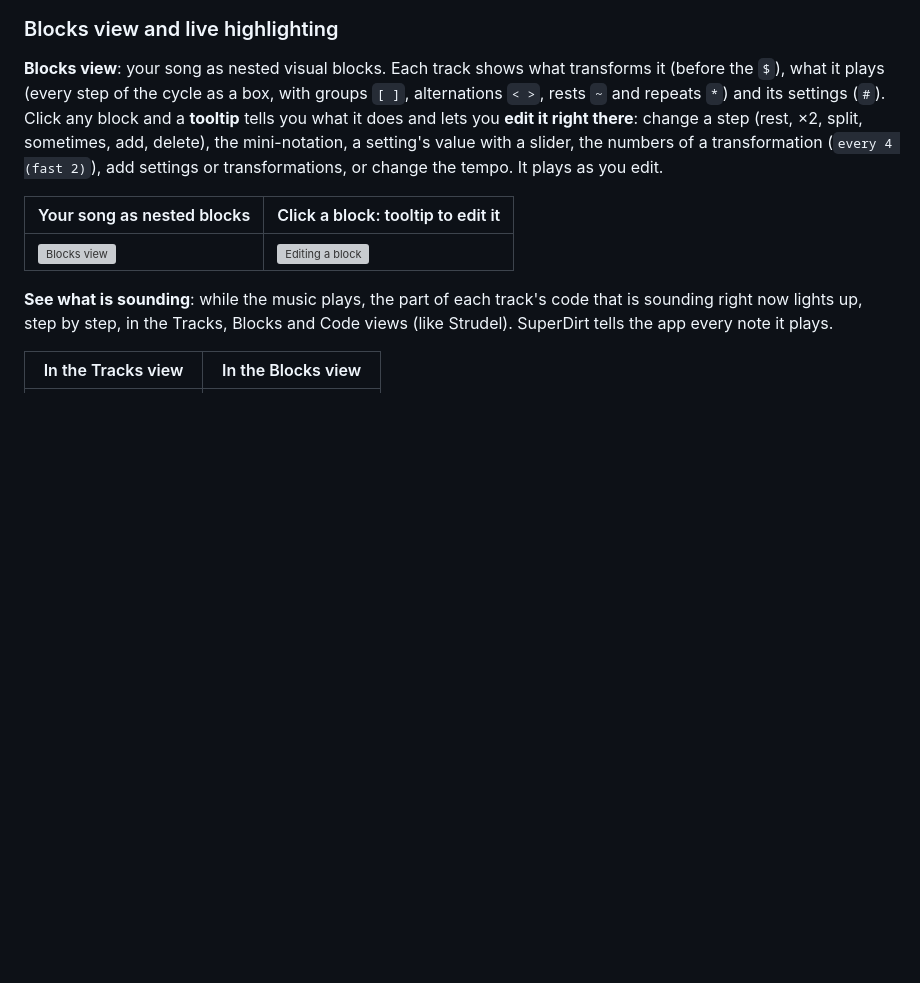
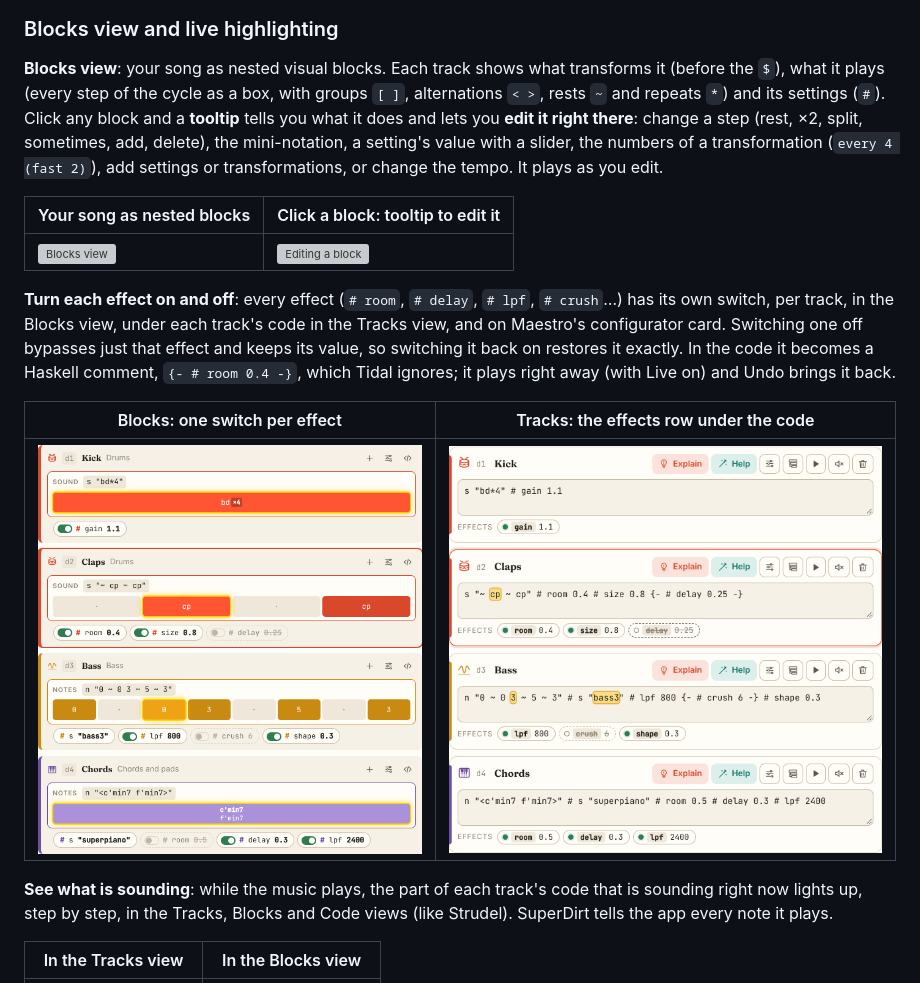
Before and after one commit to vsalesa/tidal-studio, a Markdown page: README.md, the part around one of its changes. Drawn GitHub-style; pictures changed too: docs/screenshots/effects-toggle-blocks.png (added), docs/screenshots/effects-toggle-tracks.png (added); blank space fills up the shorter version; grey boxes are pictures that could not be loaded.

```diff
--- a/README.md
+++ b/README.md
@@ -101,6 +101,15 @@ Maestro shows and explains the change, and you can undo it.
 |---|---|
 | ![Blocks view](docs/screenshots/blocks.png) | ![Editing a block](docs/screenshots/blocks-edit.png) |
 
+**Turn each effect on and off**: every effect (`# room`, `# delay`, `# lpf`, `# crush`…) has its own switch, per track,
+in the Blocks view, under each track's code in the Tracks view, and on Maestro's configurator card. Switching one off
+bypasses just that effect and keeps its value, so switching it back on restores it exactly. In the code it becomes a
+Haskell comment, `{- # room 0.4 -}`, which Tidal ignores; it plays right away (with Live on) and Undo brings it back.
+
+| Blocks: one switch per effect | Tracks: the effects row under the code |
+|---|---|
+| ![Effect switches in Blocks](docs/screenshots/effects-toggle-blocks.png) | ![Effect switches in Tracks](docs/screenshots/effects-toggle-tracks.png) |
+
 **See what is sounding**: while the music plays, the part of each track's code that is sounding right now lights up, step
 by step, in the Tracks, Blocks and Code views (like Strudel). SuperDirt tells the app every note it plays.
 
```
Also changed, not shown: other parts of README.md (+6 -0 lines), README.es.md (+16 -0 lines), docs/screenshots/dismiss-ideas.png (added), docs/screenshots/es/descartar-ideas.png (added), docs/screenshots/es/efectos-bloques.png (added), docs/screenshots/es/efectos-pistas.png (added), 9 other files.
